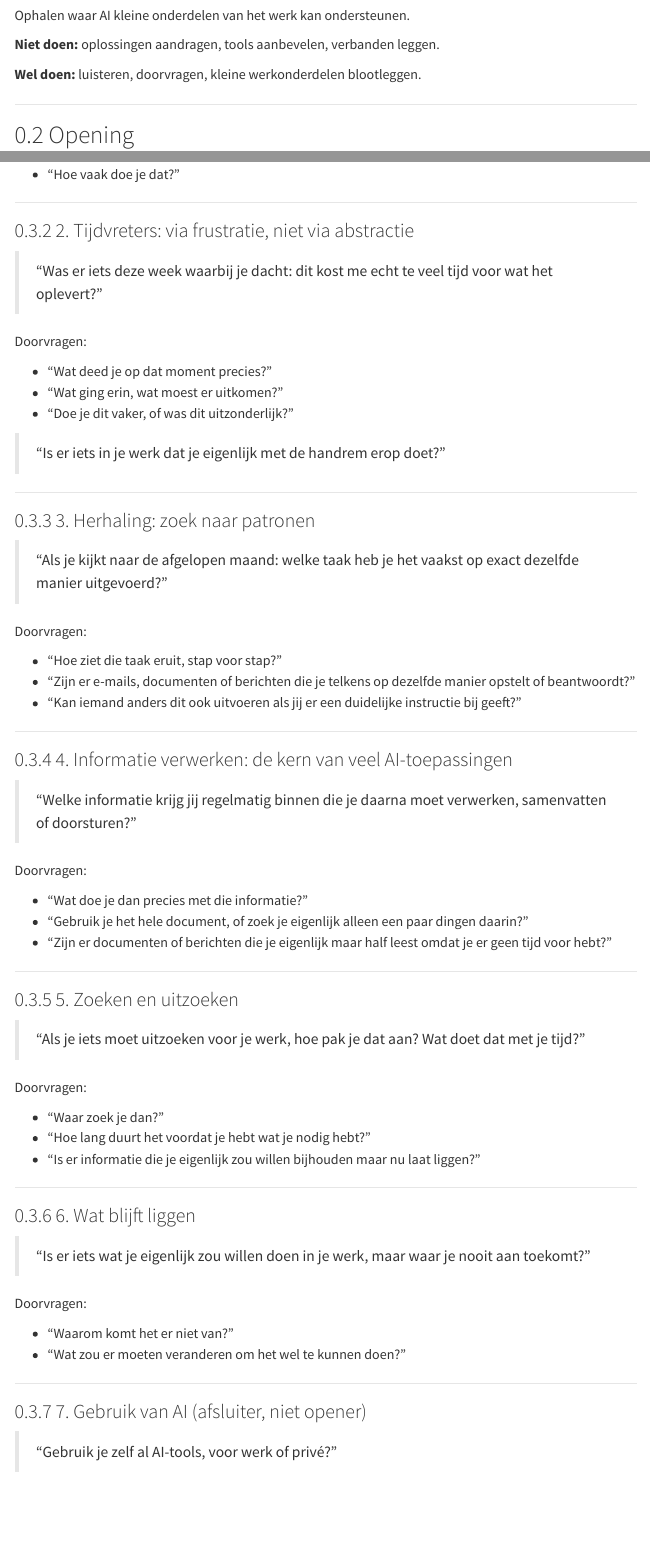
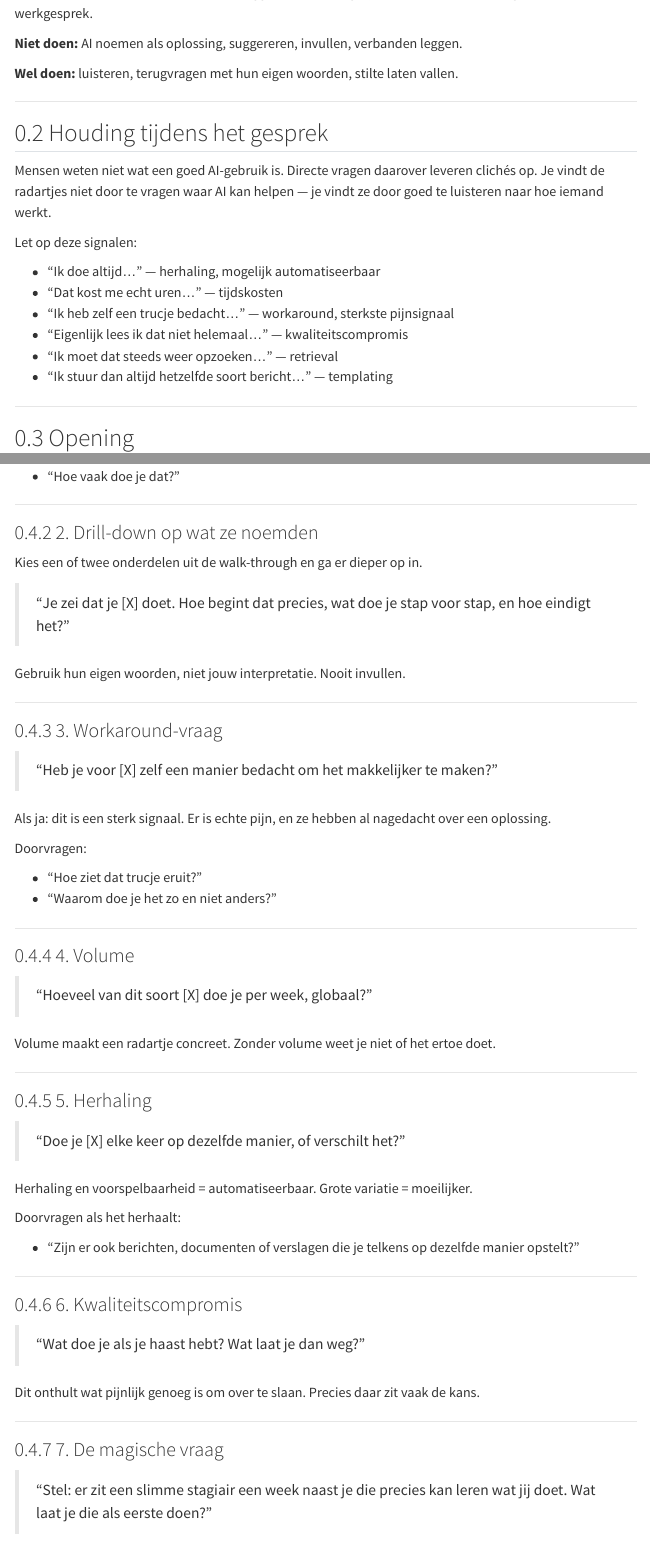
Before and after one commit to Windesheim-A-I-Support/Inventarisatie-kleine-AI-toepassingen-binnen-het-team, a Quarto document (interviews/gespreksgids.qmd): the page in a window 1100 px wide, from 130 px down before the commit and from 160 px down after it, and a second part further down, joined at a grey line. Rendered offline with R 4.5, knitr and Pandoc in place of Quarto, with nearby package versions; menus at the side of the page are left out.

Commit message:
Herschrijf gespreksgids op basis van professionele interviewmethodologie
- Walk-through als opener ipv abstracte vragen
- Workaround-vraag toegevoegd (sterkste pijnsignaal)
- Volume-vraag toegevoegd (maakt radartje concreet)
- Magische stagiairsvraag omzeilt AI-frame
- AI-gebruik bewust als afsluiter
- Signalenlijst toegevoegd voor tijdens het luisteren

Co-Authored-By: Claude Sonnet 4.6 <noreply@anthropic.com>

```diff
--- a/interviews/gespreksgids.qmd
+++ b/interviews/gespreksgids.qmd
@@ -6,9 +6,24 @@
 
-Ophalen waar AI kleine onderdelen van het werk kan ondersteunen.
+Kleine, concrete werkonderdelen blootleggen waar AI mogelijk iets mee kan. Geen AI-gesprek. Een werkgesprek.
 
-**Niet doen:** oplossingen aandragen, tools aanbevelen, verbanden leggen.
+**Niet doen:** AI noemen als oplossing, suggereren, invullen, verbanden leggen.
 
-**Wel doen:** luisteren, doorvragen, kleine werkonderdelen blootleggen.
+**Wel doen:** luisteren, terugvragen met hun eigen woorden, stilte laten vallen.
+
+---
+
+## Houding tijdens het gesprek
+
+Mensen weten niet wat een goed AI-gebruik is. Directe vragen daarover leveren clichés op. Je vindt de radartjes niet door te vragen waar AI kan helpen — je vindt ze door goed te luisteren naar hoe iemand werkt.
+
+Let op deze signalen:
+
+- "Ik doe altijd..." — herhaling, mogelijk automatiseerbaar
+- "Dat kost me echt uren..." — tijdskosten
+- "Ik heb zelf een trucje bedacht..." — workaround, sterkste pijnsignaal
+- "Eigenlijk lees ik dat niet helemaal..." — kwaliteitscompromis
+- "Ik moet dat steeds weer opzoeken..." — retrieval
+- "Ik stuur dan altijd hetzelfde soort bericht..." — templating
 
 ---
 
@@ -34,67 +49,65 @@
 
 ---
 
-### 2. Tijdvreters: via frustratie, niet via abstractie
+### 2. Drill-down op wat ze noemden
 
-> "Was er iets deze week waarbij je dacht: dit kost me echt te veel tijd voor wat het oplevert?"
+Kies een of twee onderdelen uit de walk-through en ga er dieper op in.
+
+> "Je zei dat je [X] doet. Hoe begint dat precies, wat doe je stap voor stap, en hoe eindigt het?"
+
+Gebruik hun eigen woorden, niet jouw interpretatie. Nooit invullen.
+
+---
+
+### 3. Workaround-vraag
+
+> "Heb je voor [X] zelf een manier bedacht om het makkelijker te maken?"
+
+Als ja: dit is een sterk signaal. Er is echte pijn, en ze hebben al nagedacht over een oplossing.
 
 Doorvragen:
 
-- "Wat deed je op dat moment precies?"
-- "Wat ging erin, wat moest er uitkomen?"
-- "Doe je dit vaker, of was dit uitzonderlijk?"
-
-> "Is er iets in je werk dat je eigenlijk met de handrem erop doet?"
+- "Hoe ziet dat trucje eruit?"
+- "Waarom doe je het zo en niet anders?"
 
 ---
 
-### 3. Herhaling: zoek naar patronen
+### 4. Volume
 
-> "Als je kijkt naar de afgelopen maand: welke taak heb je het vaakst op exact dezelfde manier uitgevoerd?"
+> "Hoeveel van dit soort [X] doe je per week, globaal?"
 
-Doorvragen:
-
-- "Hoe ziet die taak eruit, stap voor stap?"
-- "Zijn er e-mails, documenten of berichten die je telkens op dezelfde manier opstelt of beantwoordt?"
-- "Kan iemand anders dit ook uitvoeren als jij er een duidelijke instructie bij geeft?"
+Volume maakt een radartje concreet. Zonder volume weet je niet of het ertoe doet.
 
 ---
 
-### 4. Informatie verwerken: de kern van veel AI-toepassingen
+### 5. Herhaling
 
-> "Welke informatie krijg jij regelmatig binnen die je daarna moet verwerken, samenvatten of doorsturen?"
+> "Doe je [X] elke keer op dezelfde manier, of verschilt het?"
 
-Doorvragen:
+Herhaling en voorspelbaarheid = automatiseerbaar. Grote variatie = moeilijker.
 
-- "Wat doe je dan precies met die informatie?"
-- "Gebruik je het hele document, of zoek je eigenlijk alleen een paar dingen daarin?"
-- "Zijn er documenten of berichten die je eigenlijk maar half leest omdat je er geen tijd voor hebt?"
+Doorvragen als het herhaalt:
+
+- "Zijn er ook berichten, documenten of verslagen die je telkens op dezelfde manier opstelt?"
 
 ---
 
-### 5. Zoeken en uitzoeken
+### 6. Kwaliteitscompromis
 
-> "Als je iets moet uitzoeken voor je werk, hoe pak je dat aan? Wat doet dat met je tijd?"
+> "Wat doe je als je haast hebt? Wat laat je dan weg?"
 
-Doorvragen:
-
-- "Waar zoek je dan?"
-- "Hoe lang duurt het voordat je hebt wat je nodig hebt?"
-- "Is er informatie die je eigenlijk zou willen bijhouden maar nu laat liggen?"
+Dit onthult wat pijnlijk genoeg is om over te slaan. Precies daar zit vaak de kans.
 
 ---
 
-### 6. Wat blijft liggen
+### 7. De magische vraag
 
-> "Is er iets wat je eigenlijk zou willen doen in je werk, maar waar je nooit aan toekomt?"
+> "Stel: er zit een slimme stagiair een week naast je die precies kan leren wat jij doet. Wat laat je die als eerste doen?"
 
-Doorvragen:
-
-- "Waarom komt het er niet van?"
-- "Wat zou er moeten veranderen om het wel te kunnen doen?"
+Omzeilt het AI-frame volledig. Mensen noemen echte taken, geen abstracties.
 
 ---
 
-### 7. Gebruik van AI (afsluiter, niet opener)
+### Afsluiter: AI-gebruik
 
 > "Gebruik je zelf al AI-tools, voor werk of privé?"
```
Also changed, not shown: _output/gespreksgids.pdf, interviews/gespreksgids.qmd (39 more changed lines).
